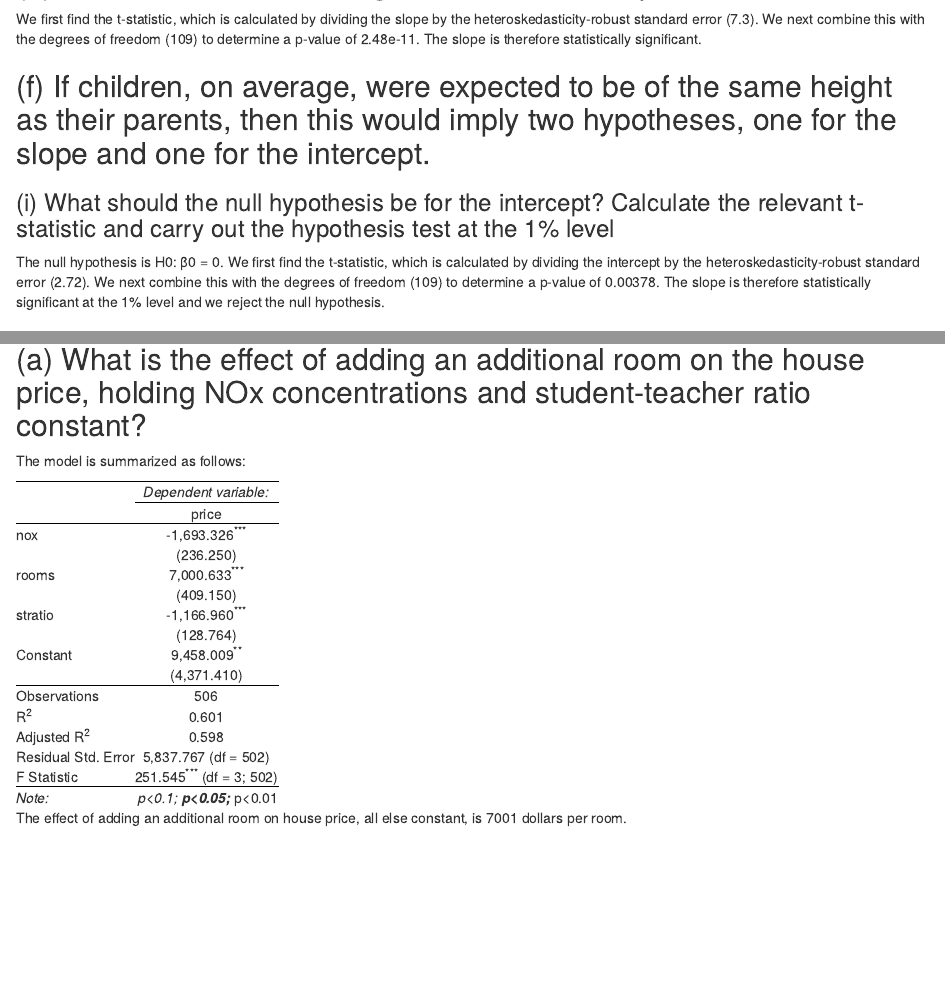
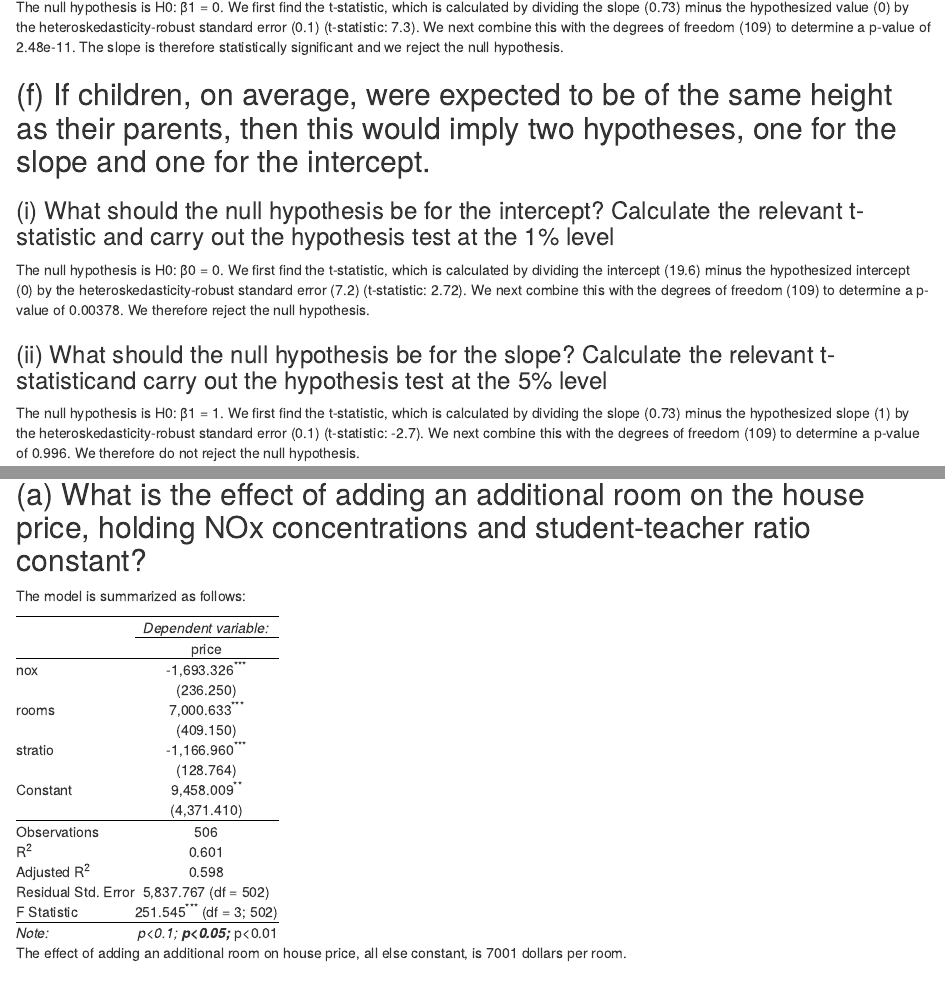
Before and after one commit to gmcdonald-sfg/esm296-econometrics, an R Markdown document (scripts/hw1.Rmd): the page in a window 1100 px wide, from 660 px down before the commit and from 670 px down after it, and a second part further down, joined at a grey line. The pictures show the output file scripts/hw1.html that the author committed with the source, opened offline.

Commit message:
finished HW1

```diff
--- a/scripts/hw1.Rmd
+++ b/scripts/hw1.Rmd
@@ -35,15 +35,15 @@ knitr::opts_chunk$set(eval = TRUE, echo = FALSE, results = "asis", warning=FALSE
 Students who have quite tall parents (greater than `r signif(19.6/.27, 4)`) will likely be shorter than their parents. Students who have quite short parents (less than `r signif(19.6/.27, 4)`) will likely be taller than their parents. In other words, this represents the concept of regression toward the mean.
 
 ## (e) Test for the statistical significance of the slope coefficient.
-We first find the t-statistic, which is calculated by dividing the slope by the heteroskedasticity-robust standard error (`r signif(0.73/0.1, 3)`). We next combine this with the degrees of freedom (`r 110 -1`) to determine a p-value of `r pt(0.73 / .1 , df = 110 - 1, lower=FALSE) %>% signif(3) %>% prettyNum()`. The slope is therefore statistically significant.
+The null hypothesis is H0: β1 = 0. We first find the t-statistic, which is calculated by dividing the slope (0.73) minus the hypothesized value (0) by the heteroskedasticity-robust standard error (0.1) (t-statistic: `r signif(0.73/0.1, 3)`). We next combine this with the degrees of freedom (`r 110 -1`) to determine a p-value of `r pt(0.73 / .1 , df = 110 - 1, lower=FALSE) %>% signif(3) %>% prettyNum()`. The slope is therefore statistically significant and we reject the null hypothesis.
 
 ## (f) If children, on average, were expected to be of the same height as their parents, then this would imply two hypotheses, one for the slope and one for the intercept.
 
 ### (i) What should the null hypothesis be for the intercept? Calculate the relevant t-statistic and carry out the hypothesis test at the 1% level
-The null hypothesis is H0: β0 = 0. We first find the t-statistic, which is calculated by dividing the intercept by the heteroskedasticity-robust standard error (`r signif(19.6/7.2, 3)`). We next combine this with the degrees of freedom (`r 110 -1`) to determine a p-value of `r pt(19.6/7.2 , df = 110 - 1, lower=FALSE) %>% signif(3) %>% prettyNum()`. The slope is therefore statistically significant at the 1% level and we reject the null hypothesis.
+The null hypothesis is H0: β0 = 0. We first find the t-statistic, which is calculated by dividing the intercept (19.6) minus the hypothesized intercept (0) by the heteroskedasticity-robust standard error (7.2) (t-statistic: `r signif(19.6/7.2, 3)`). We next combine this with the degrees of freedom (`r 110 -1`) to determine a p-value of `r pt(19.6/7.2 , df = 110 - 1, lower=FALSE) %>% signif(3) %>% prettyNum()`. We therefore reject the null hypothesis.
 
 ### (ii) What should the null hypothesis be for the slope? Calculate the relevant t-statisticand carry out the hypothesis test at the 5% level
-The null hypothesis is H0: β1 = 0. We first find the t-statistic, which is calculated by dividing the slope by the heteroskedasticity-robust standard error (`r signif(0.73/0.1, 3)`). We next combine this with the degrees of freedom (`r 110 -1`) to determine a p-value of `r pt(0.73 / .1 , df = 110 - 1, lower=FALSE) %>% signif(3) %>% prettyNum()`. The slope is therefore statistically significant at the 5% level and we reject the null hypothesis.
+The null hypothesis is H0: β1 = 1. We first find the t-statistic, which is calculated by dividing the slope (0.73) minus the hypothesized slope (1) by the heteroskedasticity-robust standard error (0.1) (t-statistic: `r signif((0.73 - 1)/0.1, 3)`). We next combine this with the degrees of freedom (`r 110 -1`) to determine a p-value of `r pt((0.73 - 1)/0.1 , df = 110 - 1, lower=FALSE) %>% signif(3) %>% prettyNum()`. We therefore do not reject the null hypothesis.
 
 # Question 2
 ## Define models
```
Also changed, not shown: scripts/hw1.html.
